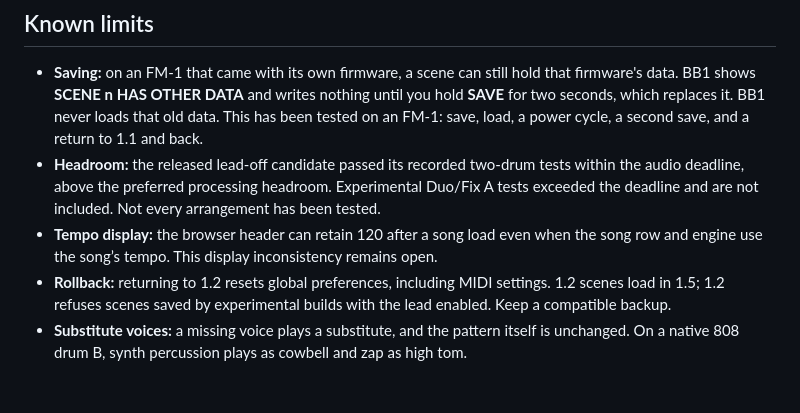
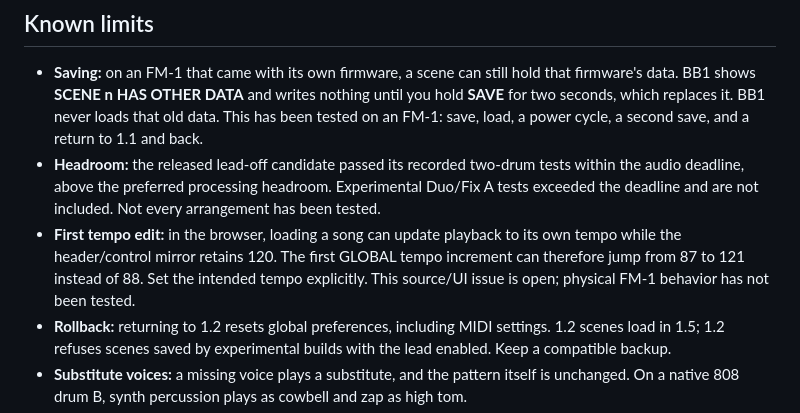
Before and after one commit to TexasRADIO/bb1-firmware, a Markdown page: README.md, the part around the change. GitHub-like rendering; blank space fills up the shorter version.

Commit message:
Disclose verified first tempo edit jump without changing firmware

```diff
--- a/README.md
+++ b/README.md
@@ -111,7 +111,7 @@ Want it gone? Go back to M-VAVE's official firmware any time with M-VAVE's own u
 
 - **Saving:** on an FM-1 that came with its own firmware, a scene can still hold that firmware's data. BB1 shows **SCENE n HAS OTHER DATA** and writes nothing until you hold **SAVE** for two seconds, which replaces it. BB1 never loads that old data. This has been tested on an FM-1: save, load, a power cycle, a second save, and a return to 1.1 and back.
 - **Headroom:** the released lead-off candidate passed its recorded two-drum tests within the audio deadline, above the preferred processing headroom. Experimental Duo/Fix A tests exceeded the deadline and are not included. Not every arrangement has been tested.
-- **Tempo display:** the browser header can retain 120 after a song load even when the song row and engine use the song’s tempo. This display inconsistency remains open.
+- **First tempo edit:** in the browser, loading a song can update playback to its own tempo while the header/control mirror retains 120. The first GLOBAL tempo increment can therefore jump from 87 to 121 instead of 88. Set the intended tempo explicitly. This source/UI issue is open; physical FM-1 behavior has not been tested.
 - **Rollback:** returning to 1.2 resets global preferences, including MIDI settings. 1.2 scenes load in 1.5; 1.2 refuses scenes saved by experimental builds with the lead enabled. Keep a compatible backup.
 - **Substitute voices:** a missing voice plays a substitute, and the pattern itself is unchanged. On a native 808 drum B, synth percussion plays as cowbell and zap as high tom.
 - **The browser player** runs the released engine with the native 808 and the seven-machine sound library. It lets you try the layout, controls and sound; browser results do not prove FM-1 hardware timing or scene persistence.
```
